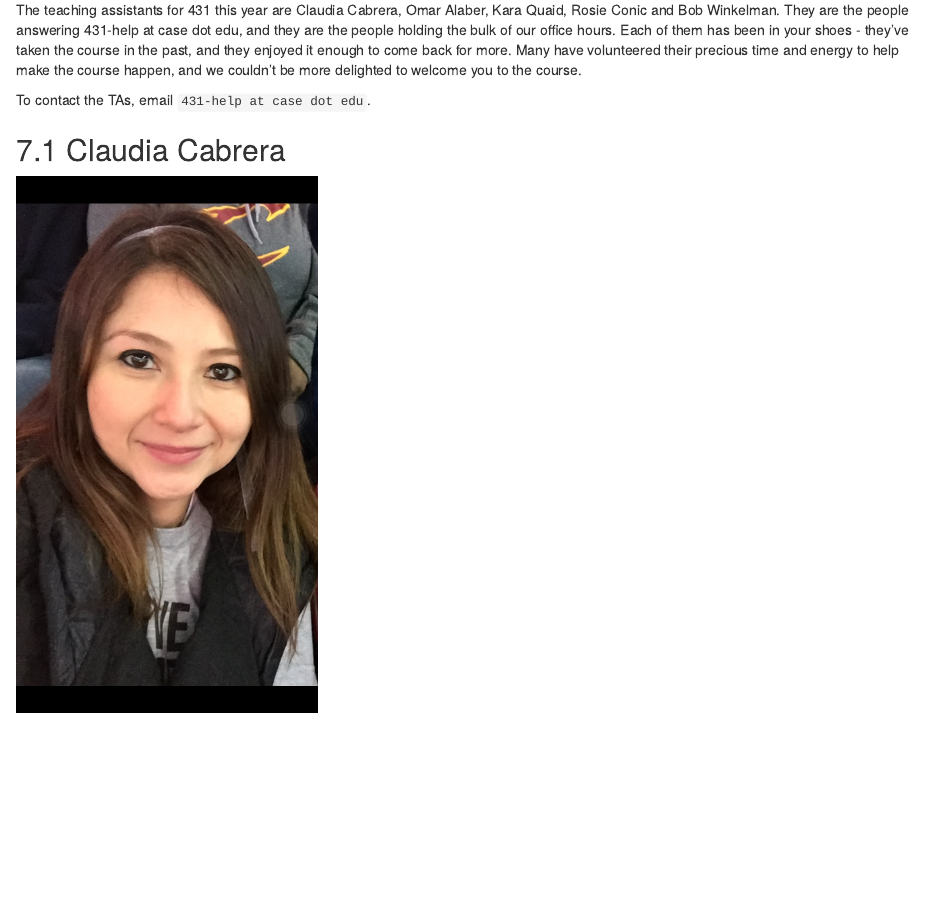
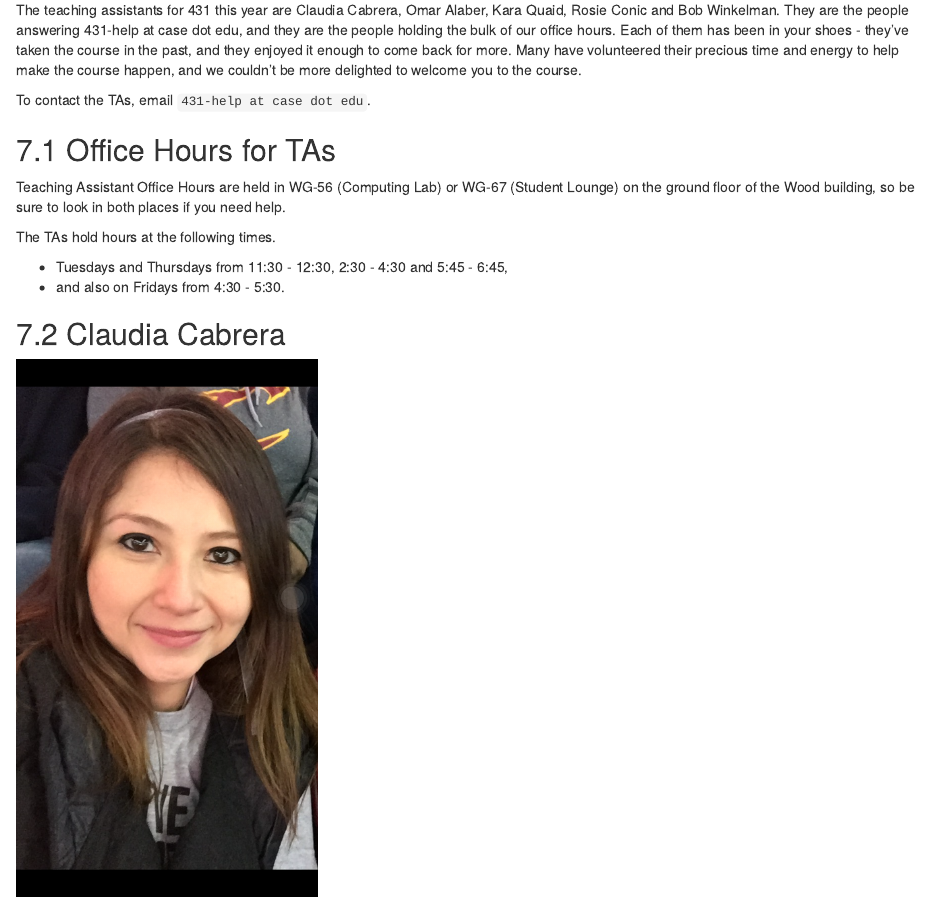
Before and after one commit to THOMASELOVE/431syllabus, an R Markdown document (index.Rmd): the page in a window 1100 px wide, from 9430 px down. Rendered offline with R 4.5, knitr and Pandoc, with nearby package versions; drawn as R Markdown's standard HTML page in place of the format the file asks for.

Commit message:
Added TA office hours.

````diff
--- a/index.Rmd
+++ b/index.Rmd
@@ -360,6 +360,15 @@ The teaching assistants for 431 this year are Claudia Cabrera, Omar Alaber, Kara
 
 To contact the TAs, email `431-help at case dot edu`.
 
+## Office Hours for TAs
+
+Teaching Assistant Office Hours are held in WG-56 (Computing Lab) or WG-67 (Student Lounge) on the ground floor of the Wood building, so be sure to look in both places if you need help.
+
+The TAs hold hours at the following times.
+
+- Tuesdays and Thursdays from 11:30 - 12:30, 2:30 - 4:30 and 5:45 - 6:45,
+- and also on Fridays from 4:30 - 5:30.
+
 ## Claudia Cabrera
 
 ```{r Claudia-fig, echo = FALSE, out.width = '33%'}
````
Also changed, not shown: docs/search_index.json, 15 other files.
